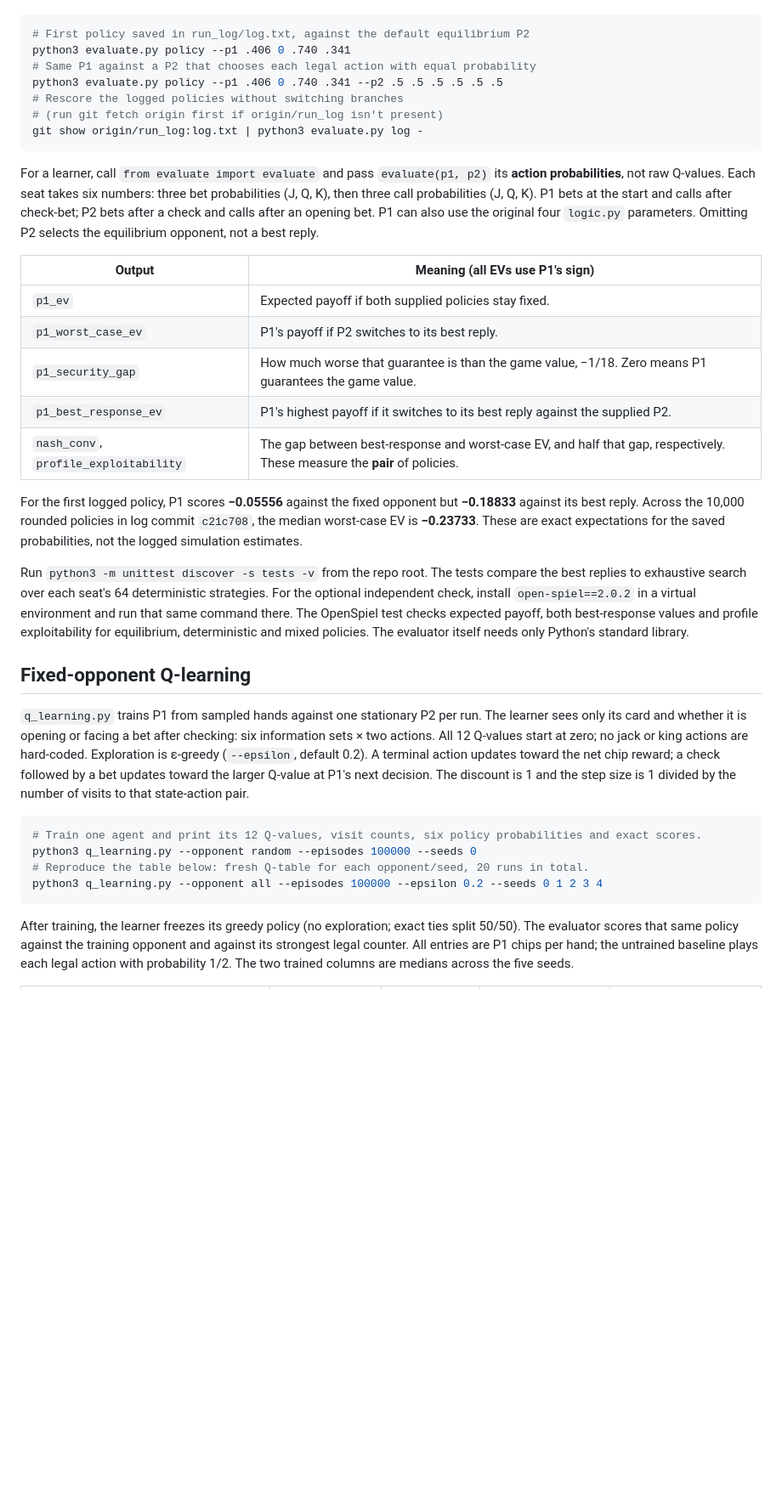
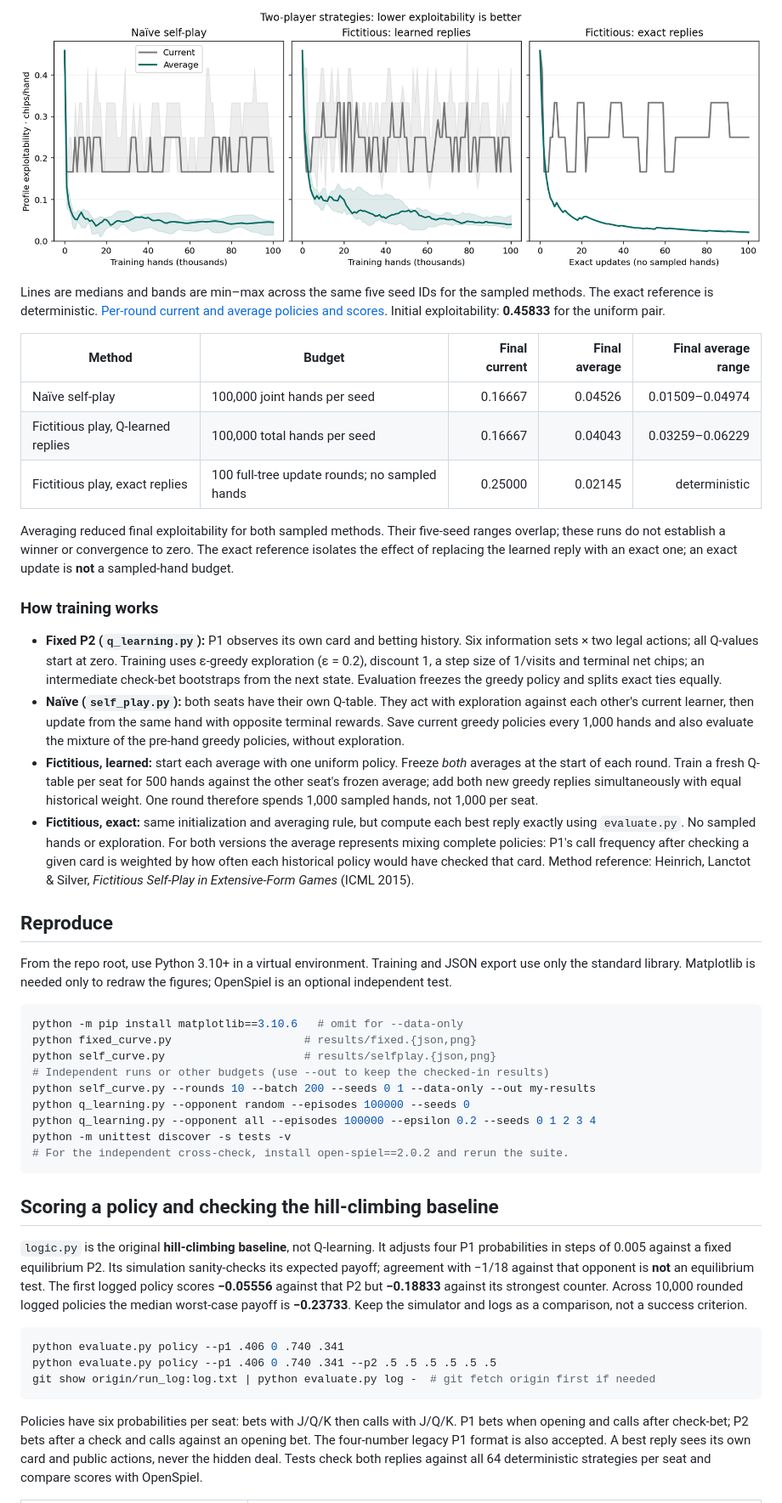
Before and after one commit to dwu0501/CSE150A-Project, a Markdown page: README.md, the part around one of its changes. Shown at 85% size. GitHub-like rendering; pictures changed too: results/selfplay.png (added); blank space fills up the shorter version.

Commit message:
Track fixed-opponent learning curves and compare Kuhn self-play strategies

````diff
--- a/README.md
+++ b/README.md
@@ -24,38 +24,47 @@
+![Current and averaged policy-pair exploitability for naive and fictitious self-play](results/selfplay.png)
+
+Lines are medians and bands are min–max across the same five seed IDs for the sampled methods. The exact reference is deterministic. [Per-round current and average policies and scores](results/selfplay.json). Initial exploitability: **0.45833** for the uniform pair.
+
+| Method | Budget | Final current | Final average | Final average range |
+| --- | --- | ---: | ---: | ---: |
+| Naïve self-play | 100,000 joint hands per seed | 0.16667 | 0.04526 | 0.01509–0.04974 |
+| Fictitious play, Q-learned replies | 100,000 total hands per seed | 0.16667 | 0.04043 | 0.03259–0.06229 |
+| Fictitious play, exact replies | 100 full-tree update rounds; no sampled hands | 0.25000 | 0.02145 | deterministic |
+
+Averaging reduced final exploitability for both sampled methods. Their five-seed ranges overlap; these runs do not establish a winner or convergence to zero. The exact reference isolates the effect of replacing the learned reply with an exact one; an exact update is **not** a sampled-hand budget.
+
+### How training works
+
+- **Fixed P2 (`q_learning.py`):** P1 observes its own card and betting history. Six information sets × two legal actions; all Q-values start at zero. Training uses ε-greedy exploration (ε = 0.2), discount 1, a step size of 1/visits and terminal net chips; an intermediate check-bet bootstraps from the next state. Evaluation freezes the greedy policy and splits exact ties equally.
+- **Naïve (`self_play.py`):** both seats have their own Q-table. They act with exploration against each other's current learner, then update from the same hand with opposite terminal rewards. Save current greedy policies every 1,000 hands and also evaluate the mixture of the pre-hand greedy policies, without exploration.
+- **Fictitious, learned:** start each average with one uniform policy. Freeze *both* averages at the start of each round. Train a fresh Q-table per seat for 500 hands against the other seat's frozen average; add both new greedy replies simultaneously with equal historical weight. One round therefore spends 1,000 sampled hands, not 1,000 per seat.
+- **Fictitious, exact:** same initialization and averaging rule, but compute each best reply exactly using `evaluate.py`. No sampled hands or exploration. For both versions the average represents mixing complete policies: P1's call frequency after checking a given card is weighted by how often each historical policy would have checked that card. Method reference: Heinrich, Lanctot & Silver, *Fictitious Self-Play in Extensive-Form Games* (ICML 2015).
+
+## Reproduce
+
+From the repo root, use Python 3.10+ in a virtual environment. Training and JSON export use only the standard library. Matplotlib is needed only to redraw the figures; OpenSpiel is an optional independent test.
 
 ```sh
-# First policy saved in run_log/log.txt, against the default equilibrium P2
-python3 evaluate.py policy --p1 .406 0 .740 .341
-# Same P1 against a P2 that chooses each legal action with equal probability
-python3 evaluate.py policy --p1 .406 0 .740 .341 --p2 .5 .5 .5 .5 .5 .5
-# Rescore the logged policies without switching branches
-# (run git fetch origin first if origin/run_log isn't present)
-git show origin/run_log:log.txt | python3 evaluate.py log -
+python -m pip install matplotlib==3.10.6   # omit for --data-only
+python fixed_curve.py                    # results/fixed.{json,png}
+python self_curve.py                     # results/selfplay.{json,png}
+# Independent runs or other budgets (use --out to keep the checked-in results)
+python self_curve.py --rounds 10 --batch 200 --seeds 0 1 --data-only --out my-results
+python q_learning.py --opponent random --episodes 100000 --seeds 0
+python q_learning.py --opponent all --episodes 100000 --epsilon 0.2 --seeds 0 1 2 3 4
+python -m unittest discover -s tests -v
+# For the independent cross-check, install open-spiel==2.0.2 and rerun the suite.
 ```
 
-For a learner, call `from evaluate import evaluate` and pass `evaluate(p1, p2)` its **action probabilities**, not raw Q-values. Each seat takes six numbers: three bet probabilities (J, Q, K), then three call probabilities (J, Q, K). P1 bets at the start and calls after check-bet; P2 bets after a check and calls after an opening bet. P1 can also use the original four `logic.py` parameters. Omitting P2 selects the equilibrium opponent, not a best reply.
+## Scoring a policy and checking the hill-climbing baseline
 
-| Output | Meaning (all EVs use P1's sign) |
-| --- | --- |
-| `p1_ev` | Expected payoff if both supplied policies stay fixed. |
-| `p1_worst_case_ev` | P1's payoff if P2 switches to its best reply. |
-| `p1_security_gap` | How much worse that guarantee is than the game value, −1/18. Zero means P1 guarantees the game value. |
-| `p1_best_response_ev` | P1's highest payoff if it switches to its best reply against the supplied P2. |
-| `nash_conv`, `profile_exploitability` | The gap between best-response and worst-case EV, and half that gap, respectively. These measure the **pair** of policies. |
-
-For the first logged policy, P1 scores **−0.05556** against the fixed opponent but **−0.18833** against its best reply. Across the 10,000 rounded policies in log commit `c21c708`, the median worst-case EV is **−0.23733**. These are exact expectations for the saved probabilities, not the logged simulation estimates.
-
-Run `python3 -m unittest discover -s tests -v` from the repo root. The tests compare the best replies to exhaustive search over each seat's 64 deterministic strategies. For the optional independent check, install `open-spiel==2.0.2` in a virtual environment and run that same command there. The OpenSpiel test checks expected payoff, both best-response values and profile exploitability for equilibrium, deterministic and mixed policies. The evaluator itself needs only Python's standard library.
-
-## Fixed-opponent Q-learning
-
-`q_learning.py` trains P1 from sampled hands against one stationary P2 per run. The learner sees only its card and whether it is opening or facing a bet after checking: six information sets × two actions. All 12 Q-values start at zero; no jack or king actions are hard-coded. Exploration is ε-greedy (`--epsilon`, default 0.2). A terminal action updates toward the net chip reward; a check followed by a bet updates toward the larger Q-value at P1's next decision. The discount is 1 and the step size is 1 divided by the number of visits to that state-action pair.
+`logic.py` is the original **hill-climbing baseline**, not Q-learning. It adjusts four P1 probabilities in steps of 0.005 against a fixed equilibrium P2. Its simulation sanity-checks its expected payoff; agreement with −1/18 against that opponent is **not** an equilibrium test. The first logged policy scores **−0.05556** against that P2 but **−0.18833** against its strongest counter. Across 10,000 rounded logged policies the median worst-case payoff is **−0.23733**. Keep the simulator and logs as a comparison, not a success criterion.
 
 ```sh
-# Train one agent and print its 12 Q-values, visit counts, six policy probabilities and exact scores.
-python3 q_learning.py --opponent random --episodes 100000 --seeds 0
-# Reproduce the table below: fresh Q-table for each opponent/seed, 20 runs in total.
-python3 q_learning.py --opponent all --episodes 100000 --epsilon 0.2 --seeds 0 1 2 3 4
+python evaluate.py policy --p1 .406 0 .740 .341
+python evaluate.py policy --p1 .406 0 .740 .341 --p2 .5 .5 .5 .5 .5 .5
+git show origin/run_log:log.txt | python evaluate.py log -  # git fetch origin first if needed
 ```
 
-After training, the learner freezes its greedy policy (no exploration; exact ties split 50/50). The evaluator scores that same policy against the training opponent and against its strongest legal counter. All entries are P1 chips per hand; the untrained baseline plays each legal action with probability 1/2. The two trained columns are medians across the five seeds.
+Policies have six probabilities per seat: bets with J/Q/K then calls with J/Q/K. P1 bets when opening and calls after check-bet; P2 bets after a check and calls against an opening bet. The four-number legacy P1 format is also accepted. A best reply sees its own card and public actions, never the hidden deal. Tests check both replies against all 64 deterministic strategies per seat and compare scores with OpenSpiel.
 
````
Also changed, not shown: other parts of README.md (+26 -45 lines), results/fixed.png (added), 10 other files.
